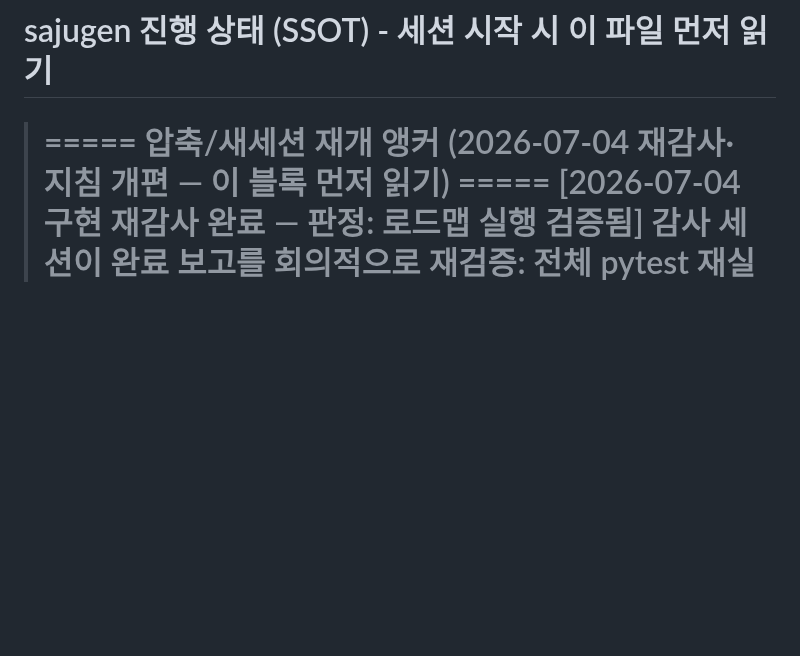
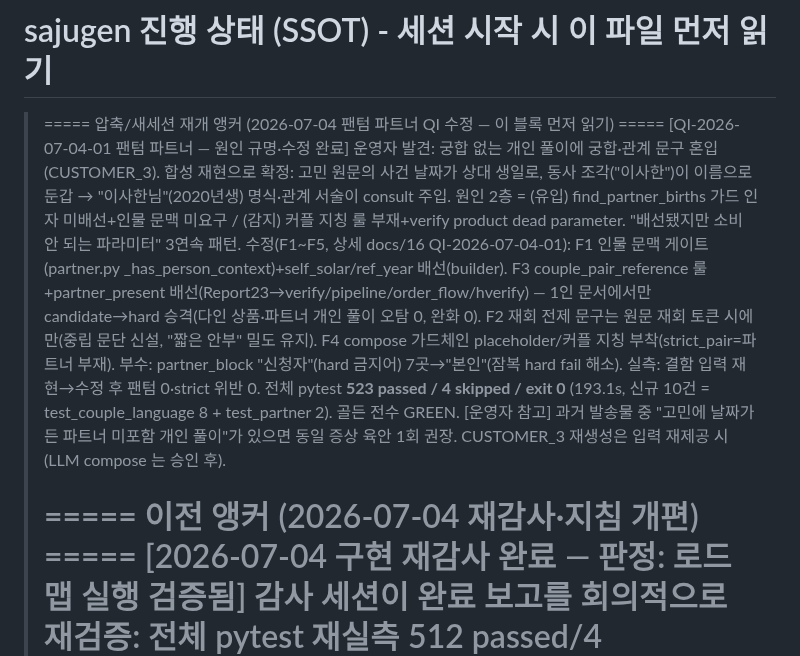
Before and after one commit to soso4877-collab/TEST-PROJECT, a Markdown page: sajugen/STATE.md, the part around the change. GitHub-like rendering; blank space fills up the shorter version.

```diff
--- a/sajugen/STATE.md
+++ b/sajugen/STATE.md
@@ -1,6 +1,24 @@
 # sajugen 진행 상태 (SSOT) - 세션 시작 시 이 파일 먼저 읽기
 
-> ===== 압축/새세션 재개 앵커 (2026-07-04 재감사·지침 개편 — 이 블록 먼저 읽기) =====
+> ===== 압축/새세션 재개 앵커 (2026-07-04 팬텀 파트너 QI 수정 — 이 블록 먼저 읽기) =====
+>   [QI-2026-07-04-01 팬텀 파트너 — 원인 규명·수정 완료] 운영자 발견: 궁합 없는 개인 풀이에
+>     궁합·관계 문구 혼입(CUSTOMER_3). 합성 재현으로 확정: 고민 원문의 사건 날짜가 상대 생일로,
+>     동사 조각("이사한")이 이름으로 둔갑 → "이사한님"(2020년생) 명식·관계 서술이 consult 주입.
+>     원인 2층 = (유입) find_partner_births 가드 인자 미배선+인물 문맥 미요구 / (감지) 커플 지칭
+>     룰 부재+verify product dead parameter. "배선됐지만 소비 안 되는 파라미터" 3연속 패턴.
+>   수정(F1~F5, 상세 docs/16 QI-2026-07-04-01):
+>     F1 인물 문맥 게이트(partner.py _has_person_context)+self_solar/ref_year 배선(builder).
+>     F3 couple_pair_reference 룰+partner_present 배선(Report23→verify/pipeline/order_flow/hverify)
+>       — 1인 문서에서만 candidate→hard 승격(다인 상품·파트너 개인 풀이 오탐 0, 완화 0).
+>     F2 재회 전제 문구는 원문 재회 토큰 시에만(중립 문단 신설, "짧은 안부" 밀도 유지).
+>     F4 compose 가드체인 placeholder/커플 지칭 부착(strict_pair=파트너 부재).
+>     부수: partner_block "신청자"(hard 금지어) 7곳→"본인"(잠복 hard fail 해소).
+>   실측: 결함 입력 재현→수정 후 팬텀 0·strict 위반 0. 전체 pytest **523 passed / 4 skipped /
+>     exit 0** (193.1s, 신규 10건 = test_couple_language 8 + test_partner 2). 골든 전수 GREEN.
+>   [운영자 참고] 과거 발송물 중 "고민에 날짜가 든 파트너 미포함 개인 풀이"가 있으면 동일 증상
+>     육안 1회 권장. CUSTOMER_3 재생성은 입력 재제공 시(LLM compose 는 승인 후).
+>
+> ===== 이전 앵커 (2026-07-04 재감사·지침 개편) =====
 >   [2026-07-04 구현 재감사 완료 — 판정: 로드맵 실행 검증됨] 감사 세션이 완료 보고를 회의적으로 재검증:
 >     전체 pytest 재실측 512 passed/4 skipped/exit 0(165.7s, 보고와 일치). P0-1 자시(23:50 프로브 일주
 >     익일 전환+정책 분기 실효)·P0-2 표지(builder cover 제외+mask 벨트)·A-1/A-2/A-3/A-4 전부 동일 프로브
```
Also changed, not shown: .claude/rules/10-methodology.md (+1 -1 lines), docs/16-quality-incident-ledger.md (+18 -0 lines).
